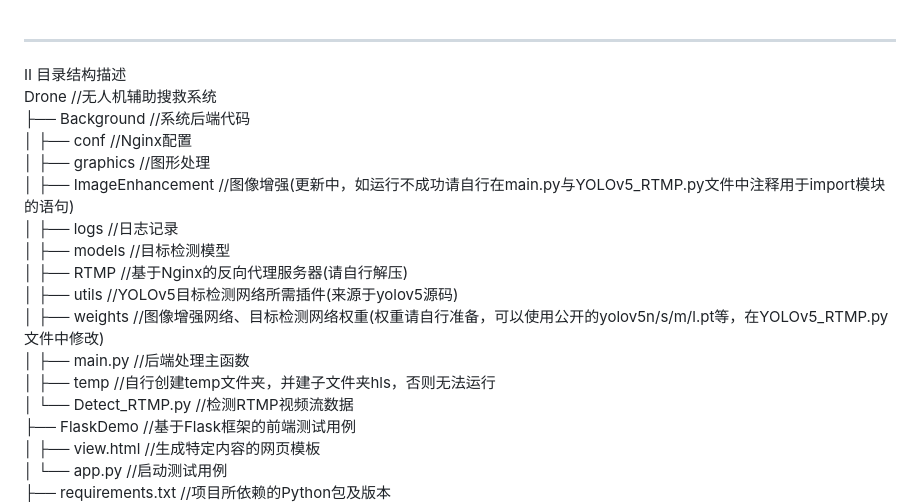
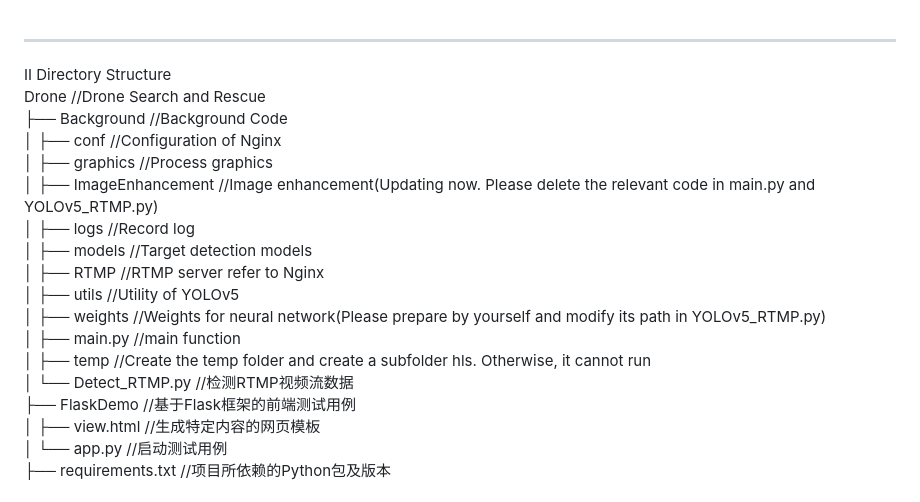
Before and after one commit to GalaxyUrsa/DroneSearchandRescue, a Markdown page: README.md, the part around the change. Drawn GitHub-style.

```diff
--- a/README.md
+++ b/README.md
@@ -27,19 +27,19 @@ python main.py<br>
 python app.py<br><br>
 
 ---
-II 目录结构描述<br>
-Drone                     //无人机辅助搜救系统<br>
-├── Background            //系统后端代码<br>
-│   ├── conf              //Nginx配置<br>
-│   ├── graphics          //图形处理<br>
-│   ├── ImageEnhancement  //图像增强(更新中，如运行不成功请自行在main.py与YOLOv5_RTMP.py文件中注释用于import模块的语句)<br>
-│   ├── logs              //日志记录<br>
-│   ├── models            //目标检测模型<br>
-│   ├── RTMP              //基于Nginx的反向代理服务器(请自行解压)<br>
-│   ├── utils             //YOLOv5目标检测网络所需插件(来源于yolov5源码)<br>
-│   ├── weights           //图像增强网络、目标检测网络权重(权重请自行准备，可以使用公开的yolov5n/s/m/l.pt等，在YOLOv5_RTMP.py文件中修改)<br>
-│   ├── main.py           //后端处理主函数<br>
-│   ├── temp              //自行创建temp文件夹，并建子文件夹hls，否则无法运行<br>
+II Directory Structure<br>
+Drone                     //Drone Search and Rescue<br>
+├── Background            //Background Code<br>
+│   ├── conf              //Configuration of Nginx<br>
+│   ├── graphics          //Process graphics<br>
+│   ├── ImageEnhancement  //Image enhancement(Updating now. Please delete the relevant code in main.py and YOLOv5_RTMP.py)<br>
+│   ├── logs              //Record log<br>
+│   ├── models            //Target detection models<br>
+│   ├── RTMP              //RTMP server refer to Nginx<br>
+│   ├── utils             //Utility of YOLOv5<br>
+│   ├── weights           //Weights for neural network(Please prepare by yourself and modify its path in YOLOv5_RTMP.py)<br>
+│   ├── main.py           //main function<br>
+│   ├── temp              //Create the temp folder and create a subfolder hls. Otherwise, it cannot run<br>
 │   └── Detect_RTMP.py    //检测RTMP视频流数据<br>
 ├── FlaskDemo             //基于Flask框架的前端测试用例<br>
 │   ├── view.html         //生成特定内容的网页模板<br>
```
